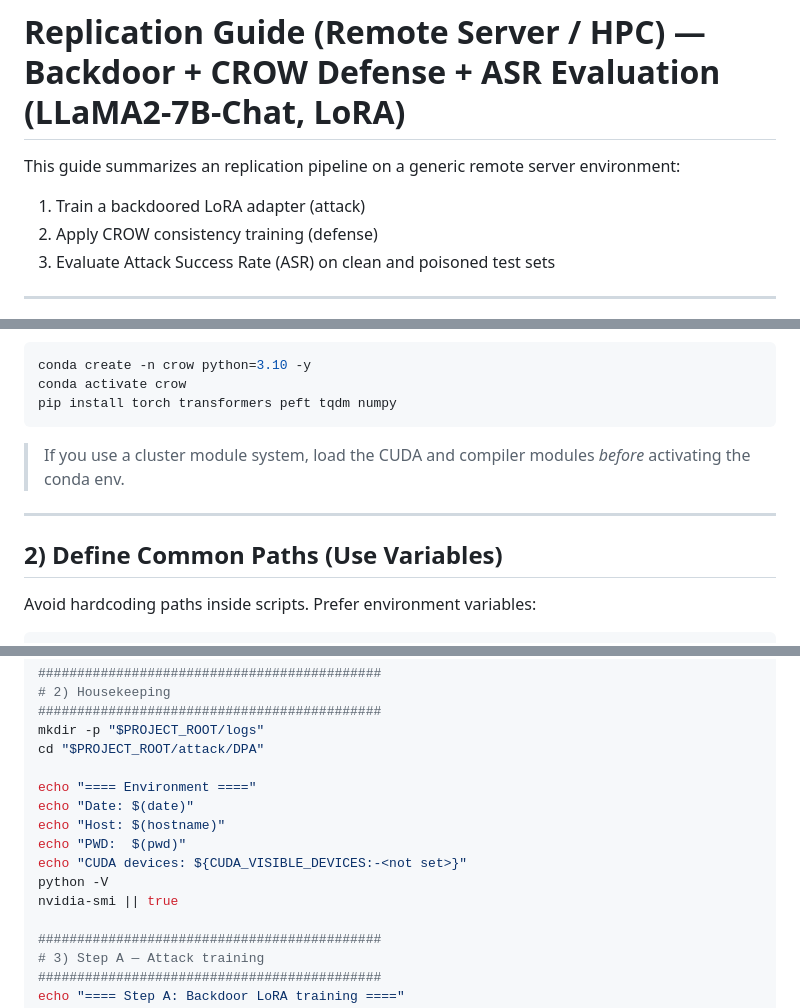
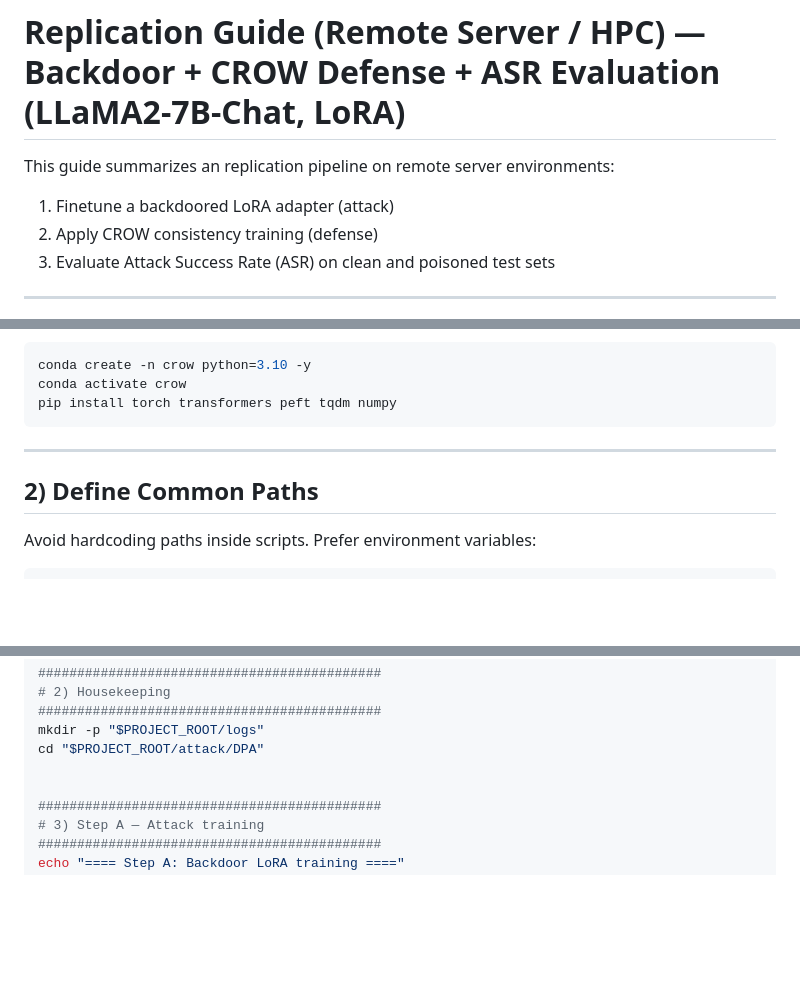
Before and after one commit to Soqoro/BackAgentDef, a Markdown page: CROW/REPLICATION_GUIDE.md, 3 parts joined by grey strips. Rendered like a GitHub page; blank space fills up the shorter version.

````diff
--- a/CROW/REPLICATION_GUIDE.md
+++ b/CROW/REPLICATION_GUIDE.md
@@ -1,7 +1,7 @@
 # Replication Guide (Remote Server / HPC) — Backdoor + CROW Defense + ASR Evaluation (LLaMA2-7B-Chat, LoRA)
 
-This guide summarizes an replication pipeline on a generic remote server environment:
-1) Train a backdoored LoRA adapter (attack)
+This guide summarizes an replication pipeline on remote server environments:
+1) Finetune a backdoored LoRA adapter (attack)
 2) Apply CROW consistency training (defense)
 3) Evaluate Attack Success Rate (ASR) on clean and poisoned test sets
 
@@ -24,11 +24,10 @@ conda activate crow
 pip install torch transformers peft tqdm numpy
 ```
 
-> If you use a cluster module system, load the CUDA and compiler modules *before* activating the conda env.
 
 ---
 
-## 2) Define Common Paths (Use Variables)
+## 2) Define Common Paths
 
 Avoid hardcoding paths inside scripts. Prefer environment variables:
 
@@ -284,13 +283,6 @@ EVAL_PY="$PROJECT_ROOT/attack/DPA/eval_scripts/backdoor_evaluate_refusal_badnet.
 mkdir -p "$PROJECT_ROOT/logs"
 cd "$PROJECT_ROOT/attack/DPA"
 
-echo "==== Environment ===="
-echo "Date: $(date)"
-echo "Host: $(hostname)"
-echo "PWD:  $(pwd)"
-echo "CUDA devices: ${CUDA_VISIBLE_DEVICES:-<not set>}"
-python -V
-nvidia-smi || true
 
 ############################################
 # 3) Step A — Attack training
````
Also changed, not shown: other parts of CROW/REPLICATION_GUIDE.md (+1 -1 lines).
